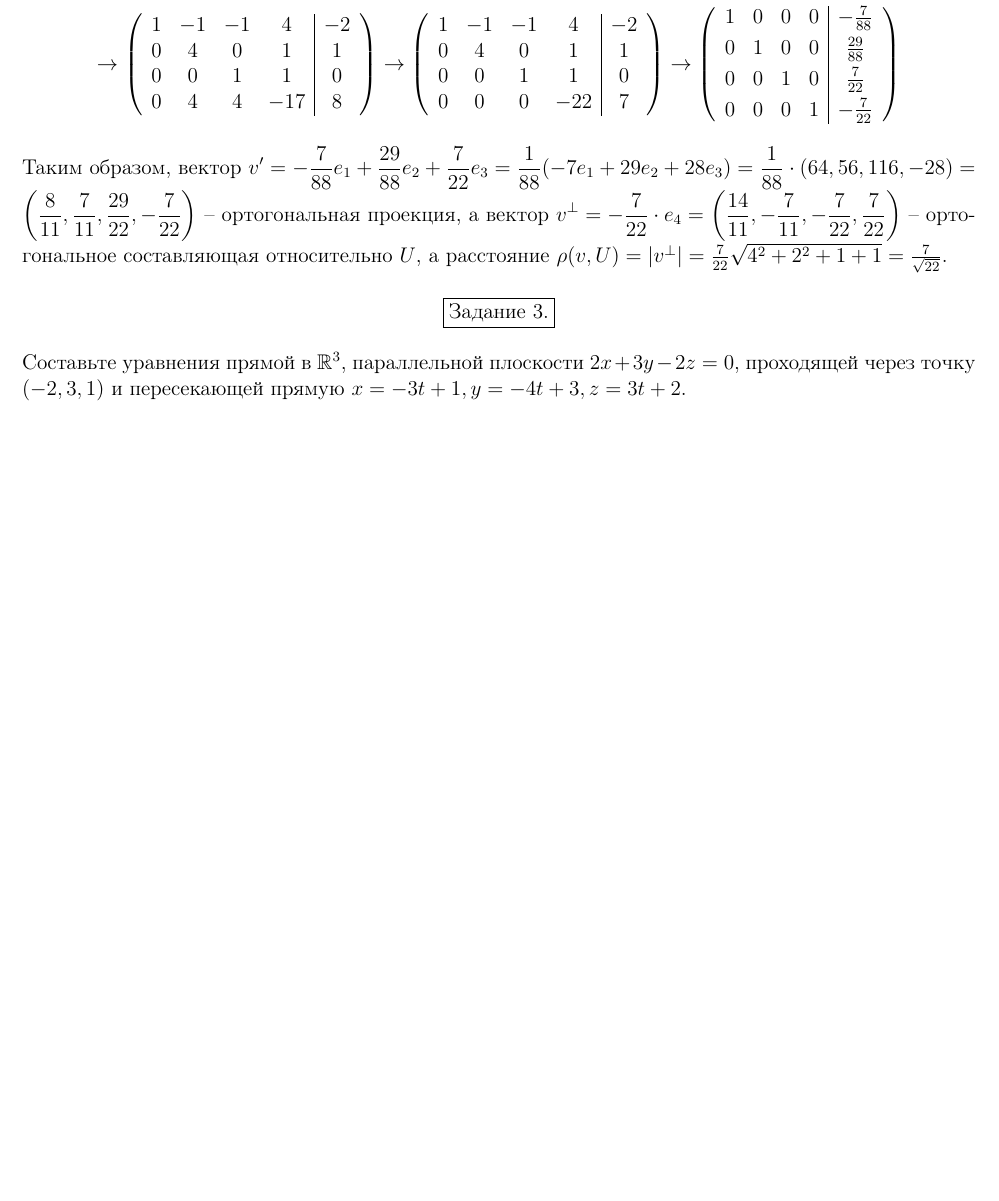
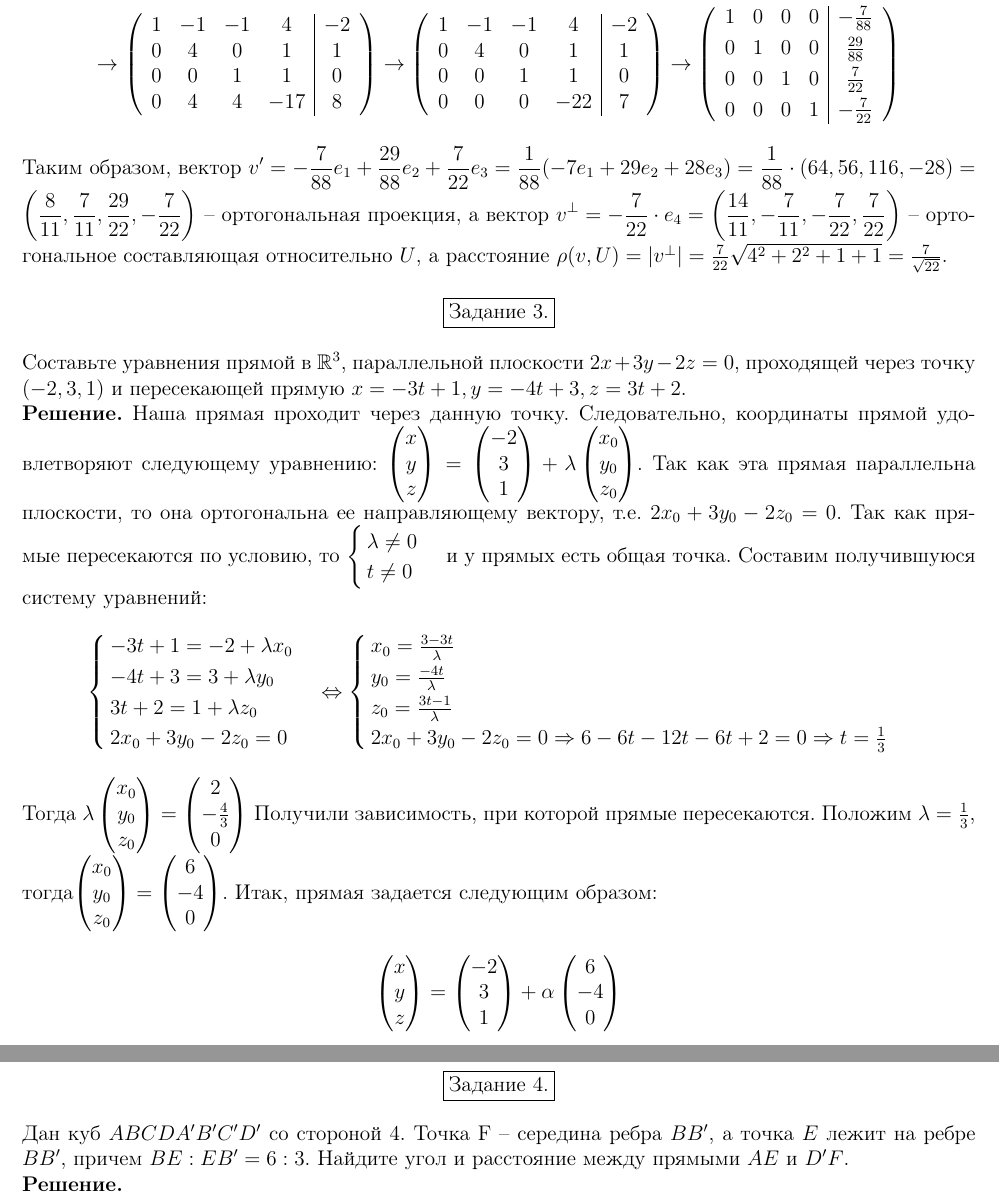
Before and after one commit to Mikhail-off/Homeworks, a LaTeX document (LinAl/IHW-5/IHW-5.tex): part of page 3 of 3 before the commit and two parts of pages 3 and 4 of 4 after it, the two joined at a grey line, cut so that both start at the same text, the shorter picture padded with empty space. Compiled offline with pdfLaTeX.

Commit message:
Add files via upload

```diff
--- a/LinAl/IHW-5/IHW-5.tex
+++ b/LinAl/IHW-5/IHW-5.tex
@@ -185,7 +185,78 @@ $\displaystyle f_3 = \frac{e_3'}{|e_3'|} =\bigg(\frac{136}{\sqrt{114444}}, \frac
 	\fbox{Задание 3.}
 \end{center}
 
-\noindent Составьте уравнения прямой в $\mathbb{R}^3$, параллельной плоскости $2x+3y-2z=0$, проходящей через точку $(-2,3,1)$ и пересекающей прямую $x = -3t+1, y=-4t+3,z=3t+2$.
+\noindent Составьте уравнения прямой в $\mathbb{R}^3$, параллельной плоскости $2x+3y-2z=0$, проходящей через точку $(-2,3,1)$ и пересекающей прямую $x = -3t+1, y=-4t+3,z=3t+2$.\\
+\noindent \textbf{Решение.} Наша прямая проходит через данную точку. Следовательно, координаты прямой удовлетворяют следующему уравнению:
+$
+\begin{pmatrix}
+ x \\ y \\ z
+\end{pmatrix} = \begin{pmatrix}
+	-2\\3\\1
+\end{pmatrix} + \lambda \begin{pmatrix}
+x_0 \\ y_0 \\ z_0
+\end{pmatrix}
+$. Так как эта прямая параллельна плоскости, то она ортогональна ее направляющему вектору, т.е. $2x_0+3y_0-2z_0=0$. Так как прямые пересекаются по условию, то $\begin{cases}\lambda \neq 0\\ t \neq 0\end{cases}$ и у прямых есть общая точка. Составим получившуюся систему уравнений:
+$$
+\begin{cases}
+	-3t + 1 = -2 + \lambda x_0\\
+	-4t+3 = 3 + \lambda y_0\\
+	3t+2 = 1 + \lambda z_0 \\
+	2x_0 + 3y_0 - 2z_0 = 0
+\end{cases} \Leftrightarrow
+\begin{cases}
+x_0 = \frac{3 - 3t}{\lambda}\\
+y_0 = \frac{-4t}{\lambda}\\
+z_0 = \frac{3t-1}{\lambda}\\
+2x_0 + 3y_0 - 2z_0 = 0 \Rightarrow 6-6t-12t-6t+2 = 0 \Rightarrow t = \frac{1}{3}
+\end{cases}
+$$
+Тогда $\lambda \begin{pmatrix}
+x_0\\y_0\\z_0
+\end{pmatrix} = \begin{pmatrix}
+	2\\-\frac{4}{3}\\0
+\end{pmatrix}$ Получили зависимость, при которой прямые пересекаются. Положим $\lambda = \frac{1}{3}$, тогда$
+\begin{pmatrix}
+x_0\\y_0\\z_0
+\end{pmatrix}
+=\begin{pmatrix}
+	6\\-4\\0
+\end{pmatrix}
+$. Итак, прямая задается следующим образом:
+$$
+\begin{pmatrix}
+x \\ y \\ z
+\end{pmatrix} = \begin{pmatrix}
+-2\\3\\1
+\end{pmatrix} + \alpha \begin{pmatrix}
+6 \\ -4 \\ 0
+\end{pmatrix}
+$$
+
+
+
+
+
+
+\begin{center}
+	\fbox{Задание 4.}
+\end{center}
+
+\noindent Дан куб $ABCDA'B'C'D'$ со стороной 4. Точка F -- середина ребра $BB'$, а точка $E$ лежит на ребре $BB'$, причем $BE:EB'=6:3$. Найдите угол и расстояние между прямыми $AE$ и $D'F$.
+
+\noindent \textbf{Решение.}
+
+
+
+
+
+
+
+
+
+
+
+
+
 
 
 
```
Also changed, not shown: LinAl/IHW-5/IHW-5.pdf.
